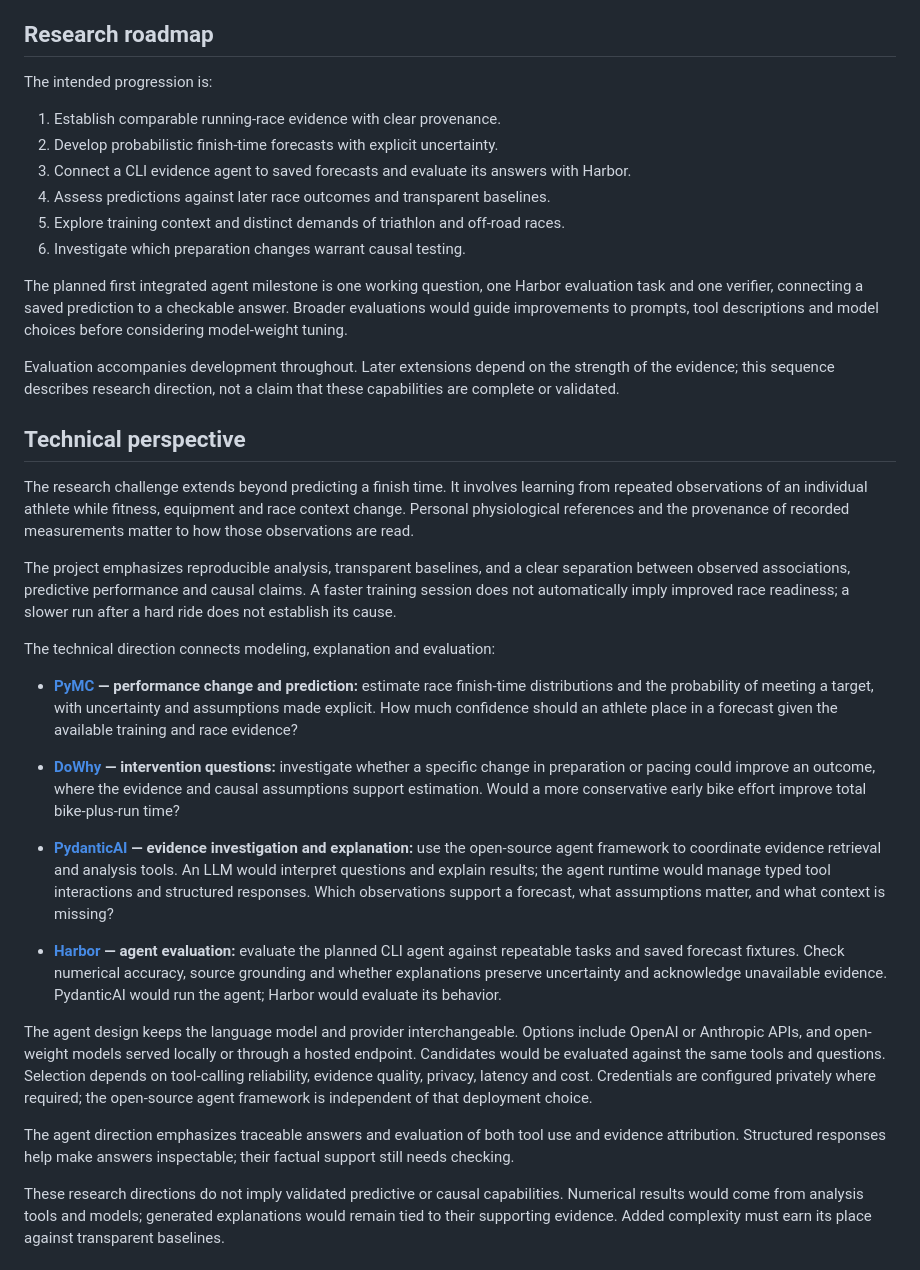
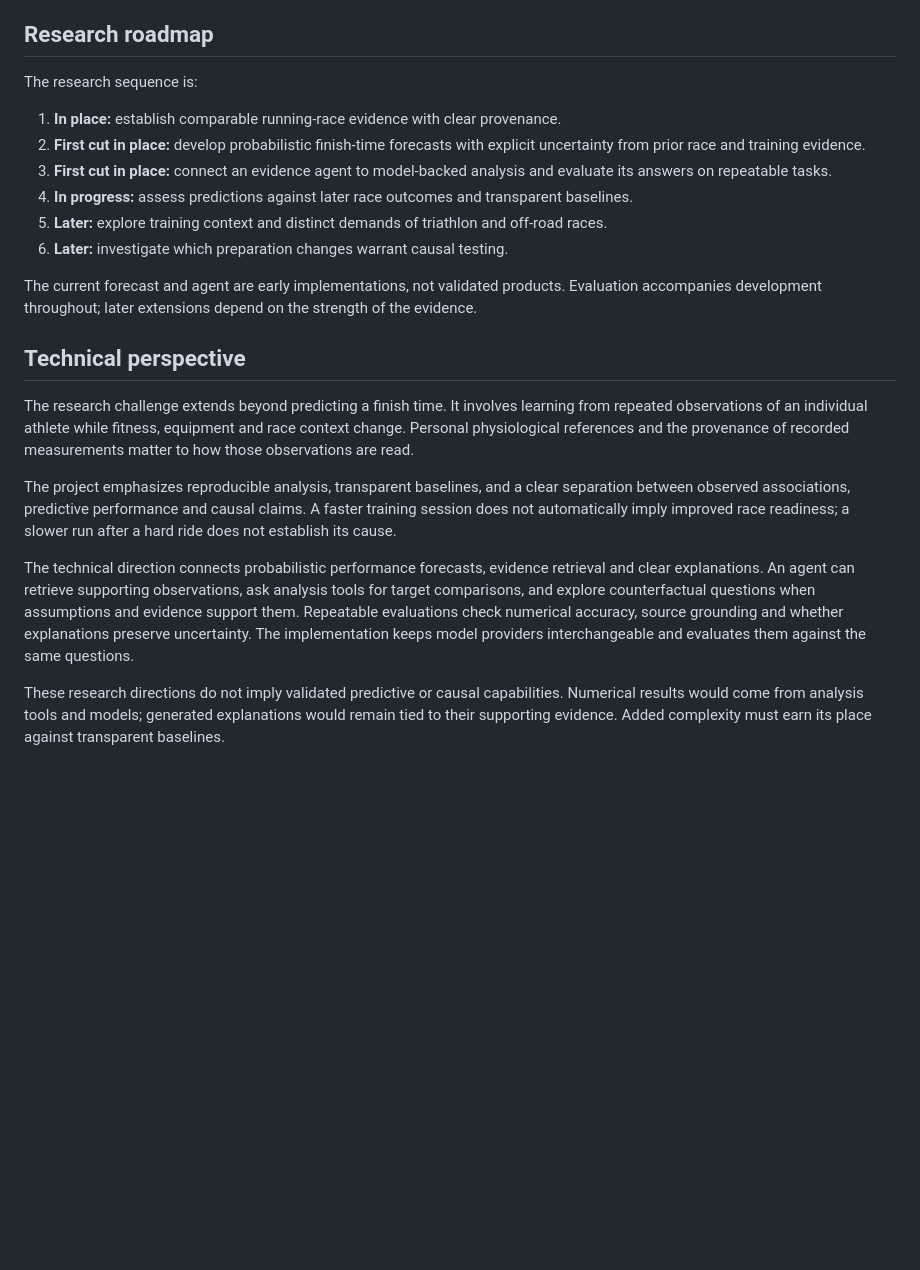
Before and after one commit to ZeroHypotheses/tri-wise, a Markdown page: README.md, the part around the change. Rendered like a GitHub page; blank space fills up the shorter version.

Commit message:
docs: update public research roadmap

```diff
--- a/README.md
+++ b/README.md
@@ -49,23 +49,22 @@ the diagram to interact with it.
 
 ## Research roadmap
 
-The intended progression is:
+The research sequence is:
 
-1. Establish comparable running-race evidence with clear provenance.
-2. Develop probabilistic finish-time forecasts with explicit uncertainty.
-3. Connect a CLI evidence agent to saved forecasts and evaluate its answers with Harbor.
-4. Assess predictions against later race outcomes and transparent baselines.
-5. Explore training context and distinct demands of triathlon and off-road races.
-6. Investigate which preparation changes warrant causal testing.
+1. **In place:** establish comparable running-race evidence with clear provenance.
+2. **First cut in place:** develop probabilistic finish-time forecasts with
+   explicit uncertainty from prior race and training evidence.
+3. **First cut in place:** connect an evidence agent to model-backed analysis and
+   evaluate its answers on repeatable tasks.
+4. **In progress:** assess predictions against later race outcomes and
+   transparent baselines.
+5. **Later:** explore training context and distinct demands of triathlon and
+   off-road races.
+6. **Later:** investigate which preparation changes warrant causal testing.
 
-The planned first integrated agent milestone is one working question, one
-Harbor evaluation task and one verifier, connecting a saved prediction to a
-checkable answer. Broader evaluations would guide improvements to prompts,
-tool descriptions and model choices before considering model-weight tuning.
-
-Evaluation accompanies development throughout. Later extensions depend on the
-strength of the evidence; this sequence describes research direction, not a claim
-that these capabilities are complete or validated.
+The current forecast and agent are early implementations, not validated
+products. Evaluation accompanies development throughout; later extensions depend
+on the strength of the evidence.
 
 ## Technical perspective
 
@@ -79,39 +78,13 @@ separation between observed associations, predictive performance and causal
 claims. A faster training session does not automatically imply improved race
 readiness; a slower run after a hard ride does not establish its cause.
 
-The technical direction connects modeling, explanation and evaluation:
-
-- **[PyMC](https://www.pymc.io/projects/docs/en/stable/) — performance change and prediction:** estimate race finish-time
-  distributions and the probability of meeting a target, with uncertainty and
-  assumptions made explicit. How much confidence should an athlete place in a
-  forecast given the available training and race evidence?
-- **[DoWhy](https://www.pywhy.org/dowhy/main/) — intervention questions:** investigate whether a specific change in
-  preparation or pacing could improve an outcome, where the evidence and causal
-  assumptions support estimation. Would a more conservative early bike effort
-  improve total bike-plus-run time?
-- **[PydanticAI](https://pydantic.dev/docs/ai/core-concepts/agent/) — evidence investigation and explanation:** use the open-source
-  agent framework
-  to coordinate evidence retrieval and analysis tools.
-  An LLM would interpret questions and explain results; the agent runtime would
-  manage typed tool interactions and structured responses. Which observations
-  support a forecast, what assumptions matter, and what context is missing?
-
-- **[Harbor](https://docs.harborframework.com/tasks/overview) — agent evaluation:** evaluate
-  the planned CLI agent against repeatable tasks and saved forecast fixtures.
-  Check numerical accuracy, source grounding and whether explanations preserve
-  uncertainty and acknowledge unavailable evidence. PydanticAI would run the
-  agent; Harbor would evaluate its behavior.
-
-The agent design keeps the language model and provider interchangeable. Options
-include OpenAI or Anthropic APIs, and open-weight models served locally or through
-a hosted endpoint. Candidates would be evaluated against the same tools and
-questions. Selection depends on tool-calling reliability, evidence quality,
-privacy, latency and cost. Credentials are configured privately where required;
-the open-source agent framework is independent of that deployment choice.
-
-The agent direction emphasizes traceable answers and evaluation of both tool use
-and evidence attribution. Structured responses help make answers inspectable;
-their factual support still needs checking.
+The technical direction connects probabilistic performance forecasts, evidence
+retrieval and clear explanations. An agent can retrieve supporting observations,
+ask analysis tools for target comparisons, and explore counterfactual questions
+when assumptions and evidence support them. Repeatable evaluations check
+numerical accuracy, source grounding and whether explanations preserve
+uncertainty. The implementation keeps model providers interchangeable and
+evaluates them against the same questions.
 
 These research directions do not imply validated predictive or causal
 capabilities. Numerical results would come from
```
